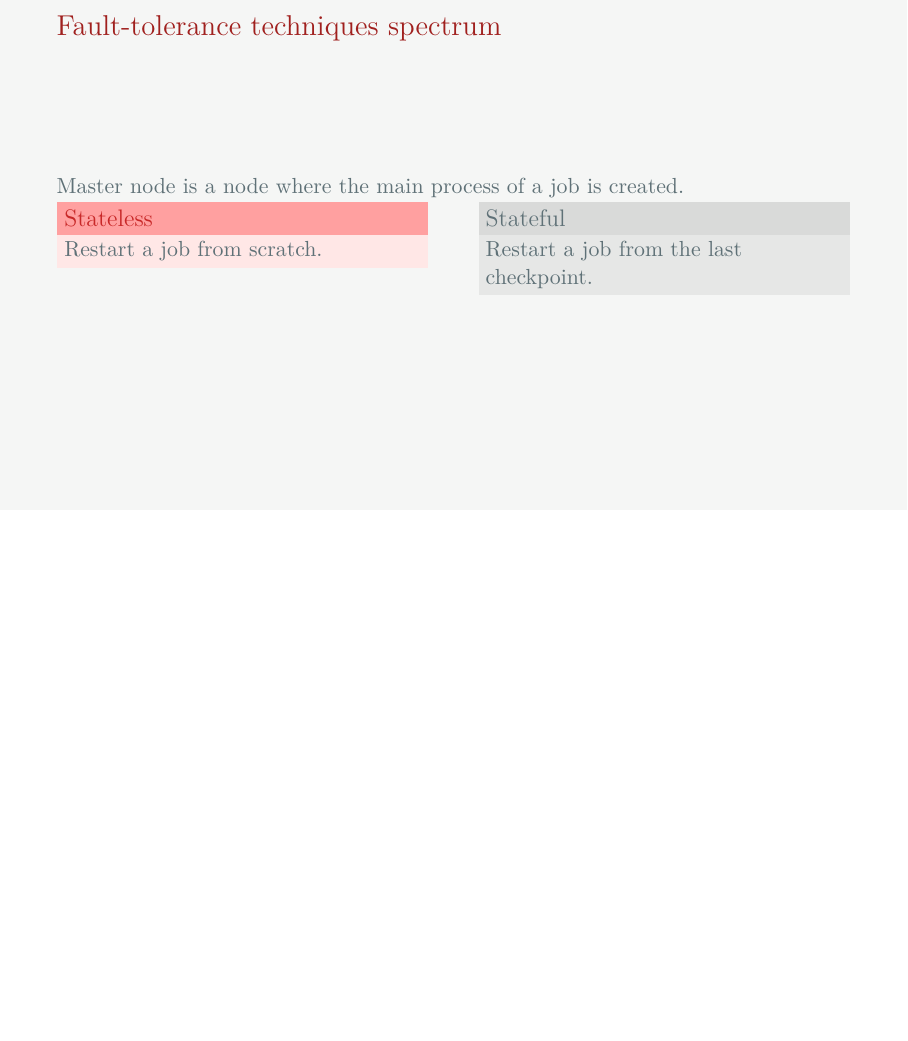
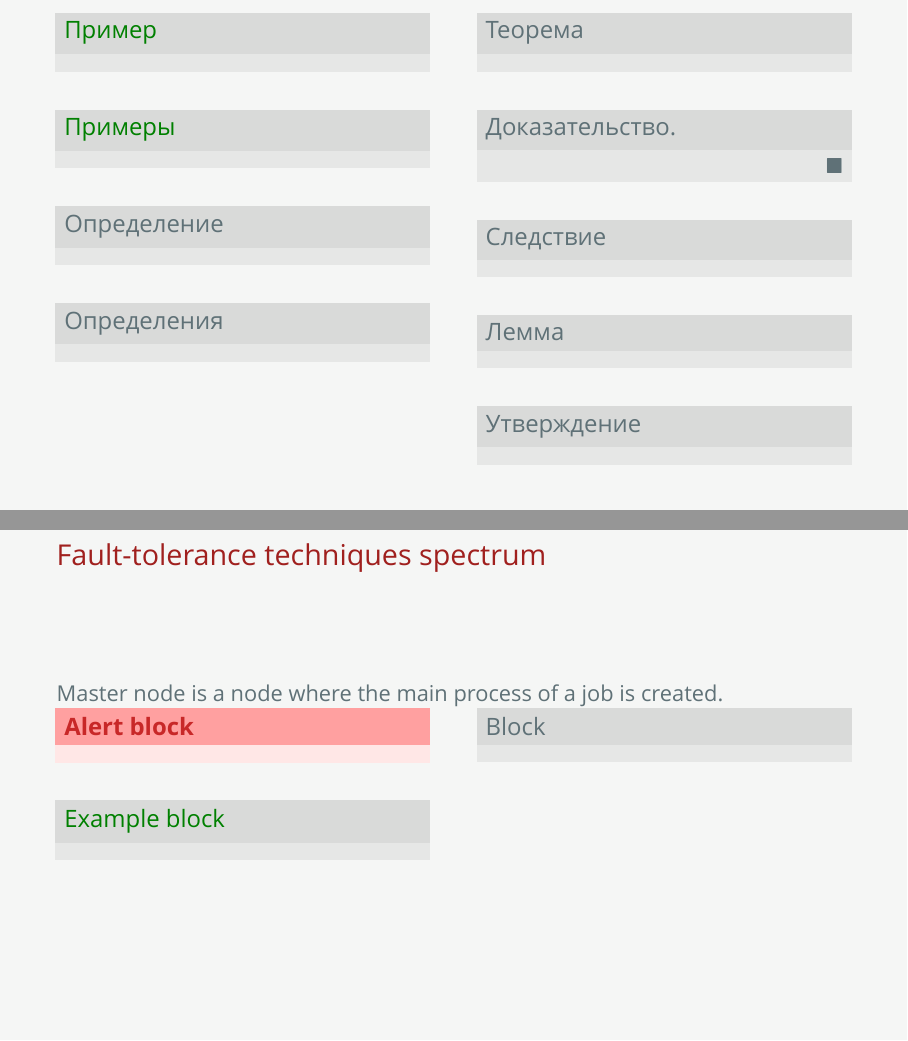
Before and after one commit to igankevich/SaintPetersburg, LaTeX slides (example.tex, which reads beamerthemeSaintPetersburg.sty): page 5 of 35 before the commit and pages 5 and 6 of 36 after it, the two joined at a grey line, the shorter picture padded with empty space. Compiled offline with XeLaTeX; a missing font is replaced by an installed copy or a similar font.

Commit message:
Translate theorem environment names to Russian.

```diff
--- a/beamerthemeSaintPetersburg.sty
+++ b/beamerthemeSaintPetersburg.sty
@@ -79,8 +79,6 @@
 	BoldFont=*-Bold
 ]{FiraMono}
 \fi%
-
-\renewcommand*\familydefault{\sfdefault}
 
 \setbeamerfont{note page}{size=\small}
 \setbeamerfont{tiny structure}{family=\sffamily}
@@ -229,11 +227,12 @@
 % theorem/corollary etc.
 \setbeamertemplate{theorem begin}{%
 	\normalfont% ignore body font
+	\sffamily\upshape%
 	\begin{\inserttheoremblockenv}{%
 		\inserttheoremname
 		\ifx\inserttheoremaddition\empty\else\ (\inserttheoremaddition)\fi%
 	}
-	\sffamily%
+	\sffamily\upshape%
 }
 \setbeamertemplate{theorem end}{\end{\inserttheoremblockenv}}
 
@@ -252,8 +251,6 @@
 \definecolor{spbuRed}{RGB}{200,40,40}
 
 \definecolor{spbuDarkGray}{HTML}{5F7177}
-\definecolor{spbuTerracottaLight}{HTML}{9F827F}
-\definecolor{spbuTerracottaDark}{HTML}{CC7066}
 
 \setbeamercolor{normal text}{fg=spbuDarkGray,bg=spbuWhite1}
 \setbeamercolor{frametitle}{bg=spbuWhite1,fg=spbuTerracotta}
@@ -283,5 +280,14 @@
 \newtranslation[to=russian]{Part}{Часть}
 \newtranslation[to=russian]{Section}{Раздел}
 \newtranslation[to=russian]{Subsection}{Подраздел}
+\newtranslation[to=russian]{Theorem}{Теорема}
+\newtranslation[to=russian]{Proof}{Доказательство}
+\newtranslation[to=russian]{Corollary}{Следствие}
+\newtranslation[to=russian]{Definition}{Определение}
+\newtranslation[to=russian]{Definitions}{Определения}
+\newtranslation[to=russian]{Fact}{Утверждение}
+\newtranslation[to=russian]{Lemma}{Лемма}
+\newtranslation[to=russian]{Example}{Пример}
+\newtranslation[to=russian]{Examples}{Примеры}
 
 \mode<all>
--- a/example.tex
+++ b/example.tex
@@ -12,8 +12,8 @@
 
 \ifxetex%
 	\usepackage{polyglossia}
-	%\setdefaultlanguage{russian}
-	\setdefaultlanguage{english}
+	\setdefaultlanguage{russian}
+	%\setdefaultlanguage{english}
 \else
 	\usepackage{graphicx}
 	\usepackage[russian,english]{babel}
@@ -106,18 +106,36 @@
 
 \frame{\subsectionpage}
 
+\begin{frame}[allowframebreaks]
+    \begin{columns}[T]
+        \begin{column}{0.45\textwidth}
+			\begin{example}\end{example}
+			\begin{examples}\end{examples}
+			\begin{definition}\end{definition}
+			\begin{definitions}\end{definitions}
+        \end{column}
+        \begin{column}{0.45\textwidth}
+			\begin{theorem}\end{theorem}
+			\begin{proof}\end{proof}
+			\begin{corollary}\end{corollary}
+			\begin{lemma}\end{lemma}
+			\begin{fact}\end{fact}
+        \end{column}
+	\end{columns}
+\end{frame}
+
 \begin{frame}
     \frametitle{Fault-tolerance techniques spectrum}
     Master node is a node where the main process of a job is created.
     \begin{columns}[T]
         \begin{column}{0.45\textwidth}
-            \begin{alertblock}{Stateless}
-                Restart a job from scratch.
+            \begin{alertblock}{Alert block}
             \end{alertblock}
+            \begin{exampleblock}{Example block}
+            \end{exampleblock}
         \end{column}
         \begin{column}{0.45\textwidth}
-            \begin{block}{Stateful}
-                Restart a job from the last checkpoint.
+            \begin{block}{Block}
             \end{block}
         \end{column}
     \end{columns}
```
